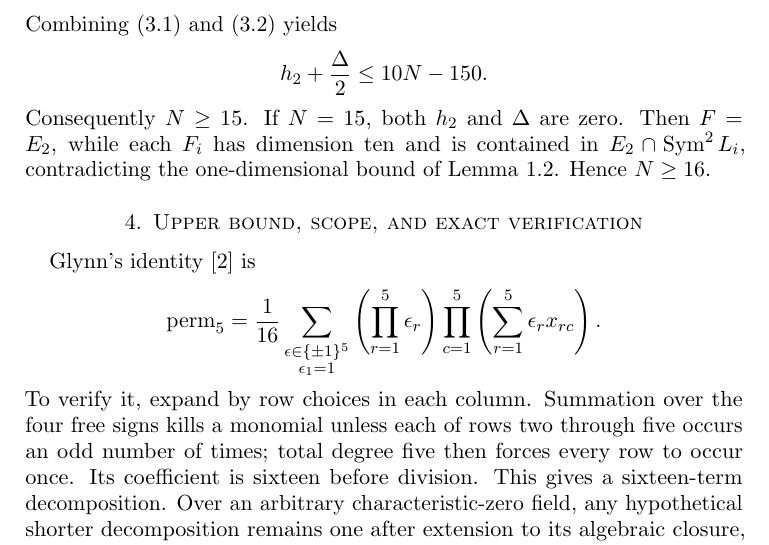
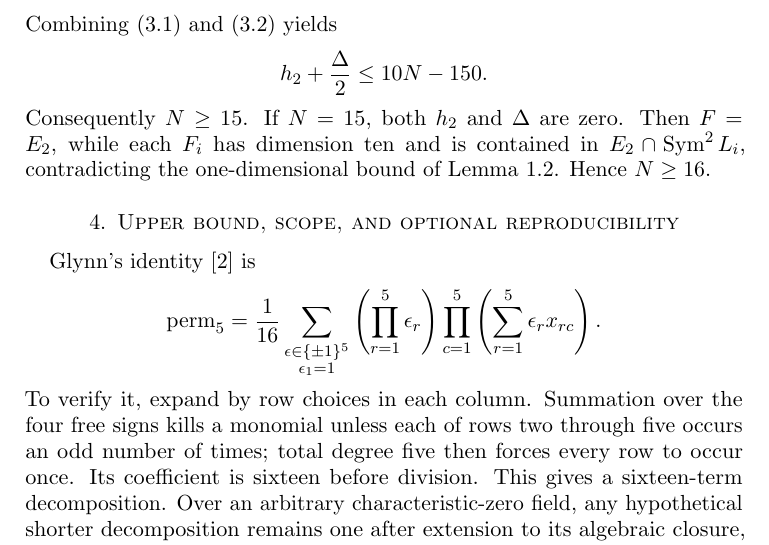
Before and after one commit to 2604714984-prog/permanent-chow-rank-small-n, a LaTeX paper (perm5/pure_proof_20261019/main.tex): part of page 7 of 8, cut so that both start at the same text. Compiled offline with pdfLaTeX.

Commit message:
Clarify optional verification section title [skip ci]

```diff
--- a/perm5/pure_proof_20261019/main.tex
+++ b/perm5/pure_proof_20261019/main.tex
@@ -402,7 +402,7 @@ are zero. Then \(F=E_2\), while each \(F_i\) has dimension ten and is
 contained in \(E_2\cap\Sym^2L_i\), contradicting the one-dimensional
 bound of Lemma~\ref{lem:permanent}. Hence \(N\ge16\).
 
-\section{Upper bound, scope, and exact verification}
+\section{Upper bound, scope, and optional reproducibility}
 Glynn's identity \cite{Glynn2010} is
 \[
  \perm_5=\frac1{16}
```
